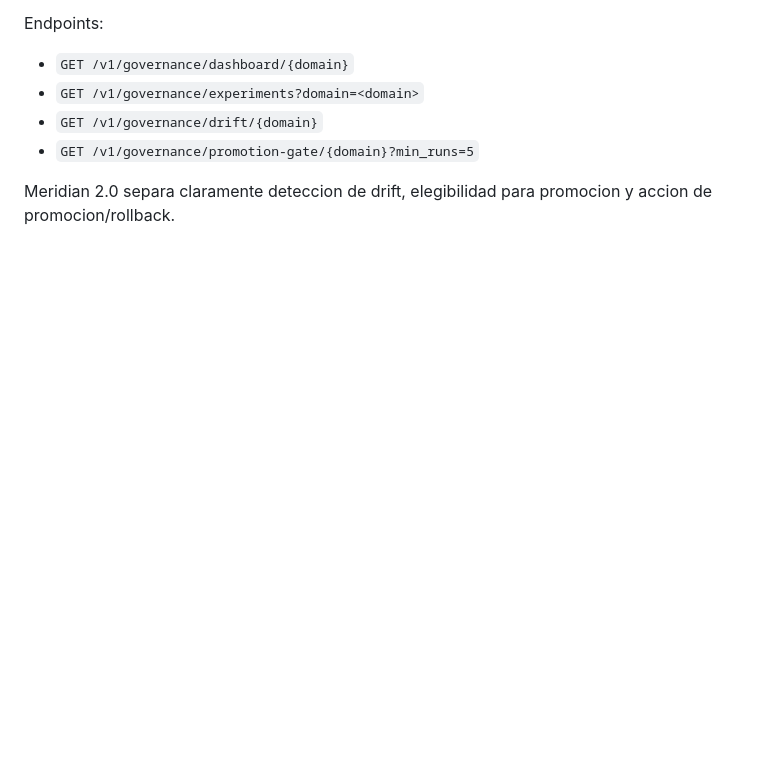
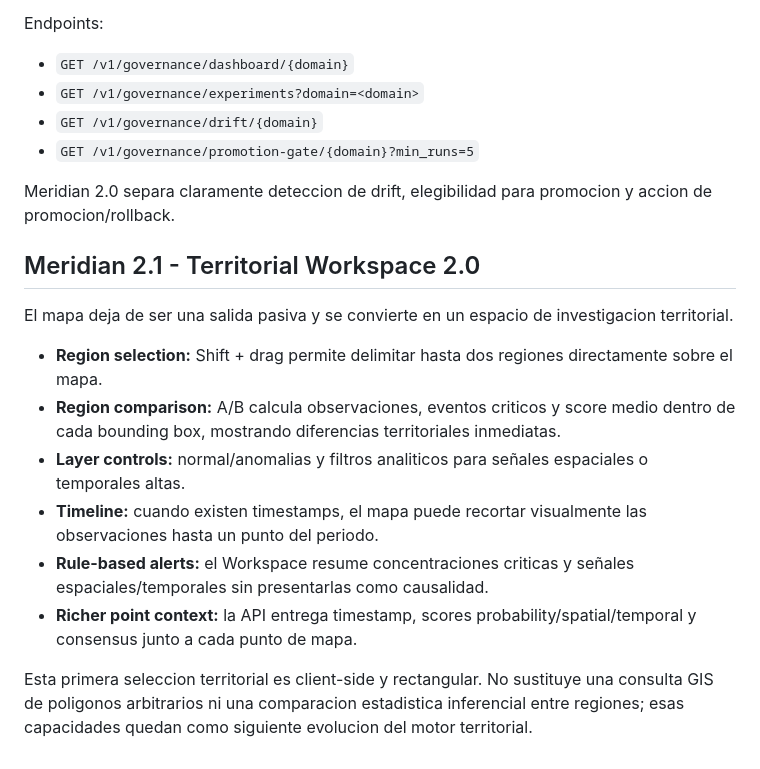
Before and after one commit to francis872/Apend-detection, a Markdown page: README.md, the part around the change. Rendered like a GitHub page; blank space fills up the shorter version.

Commit message:
Document Meridian 2.1 Territorial Workspace

```diff
--- a/README.md
+++ b/README.md
@@ -300,3 +300,17 @@ Endpoints:
 - `GET /v1/governance/promotion-gate/{domain}?min_runs=5`
 
 Meridian 2.0 separa claramente deteccion de drift, elegibilidad para promocion y accion de promocion/rollback.
+
+
+## Meridian 2.1 - Territorial Workspace 2.0
+
+El mapa deja de ser una salida pasiva y se convierte en un espacio de investigacion territorial.
+
+- **Region selection:** Shift + drag permite delimitar hasta dos regiones directamente sobre el mapa.
+- **Region comparison:** A/B calcula observaciones, eventos criticos y score medio dentro de cada bounding box, mostrando diferencias territoriales inmediatas.
+- **Layer controls:** normal/anomalias y filtros analiticos para señales espaciales o temporales altas.
+- **Timeline:** cuando existen timestamps, el mapa puede recortar visualmente las observaciones hasta un punto del periodo.
+- **Rule-based alerts:** el Workspace resume concentraciones criticas y señales espaciales/temporales sin presentarlas como causalidad.
+- **Richer point context:** la API entrega timestamp, scores probability/spatial/temporal y consensus junto a cada punto de mapa.
+
+Esta primera seleccion territorial es client-side y rectangular. No sustituye una consulta GIS de poligonos arbitrarios ni una comparacion estadistica inferencial entre regiones; esas capacidades quedan como siguiente evolucion del motor territorial.
```
